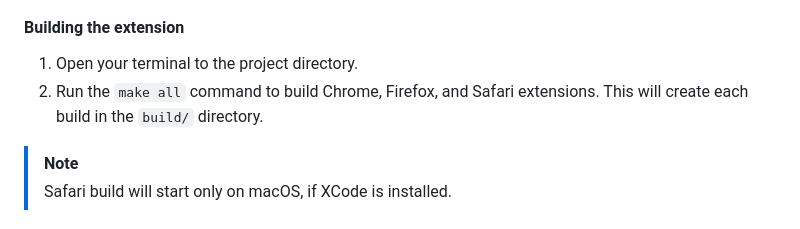
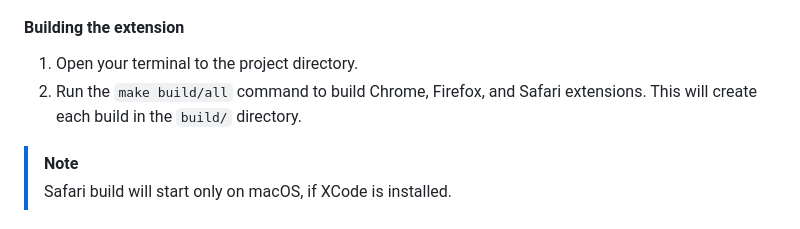
Before and after one commit to bateman/dblp-search-ext, a Markdown page: README.md, the part around the change. GitHub-like rendering.

Commit message:
Update build command in README to reflect new Makefile target

```diff
--- a/README.md
+++ b/README.md
@@ -71,7 +71,7 @@ Contributions are welcome! Please submit a pull request or create an issue to co
 #### Building the extension
 
 1. Open your terminal to the project directory.
-2. Run the `make all` command to build Chrome, Firefox, and Safari extensions. This will create each build in the `build/` directory.
+2. Run the `make build/all` command to build Chrome, Firefox, and Safari extensions. This will create each build in the `build/` directory.
 
 > [!NOTE]
 > Safari build will start only on macOS, if XCode is installed.
```
